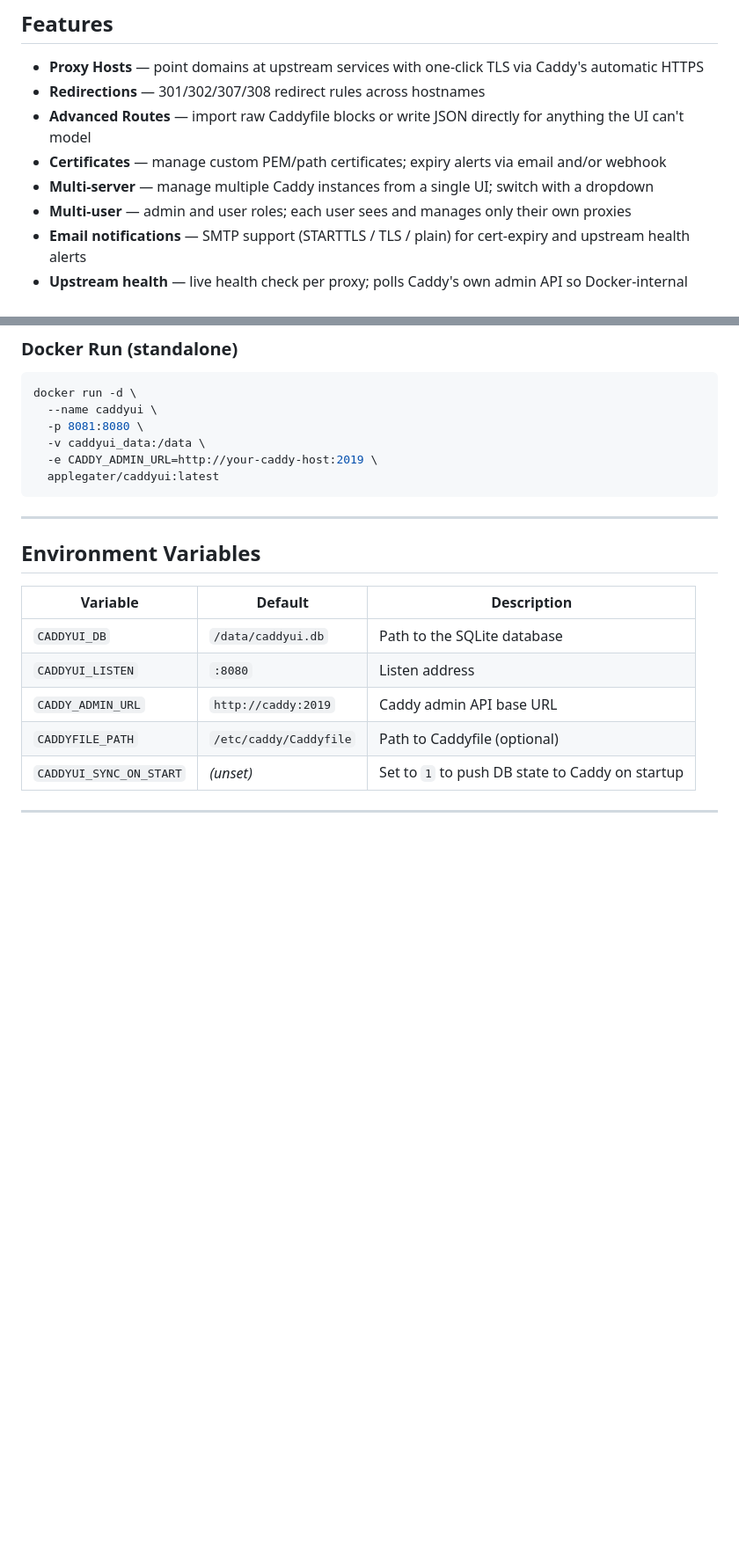
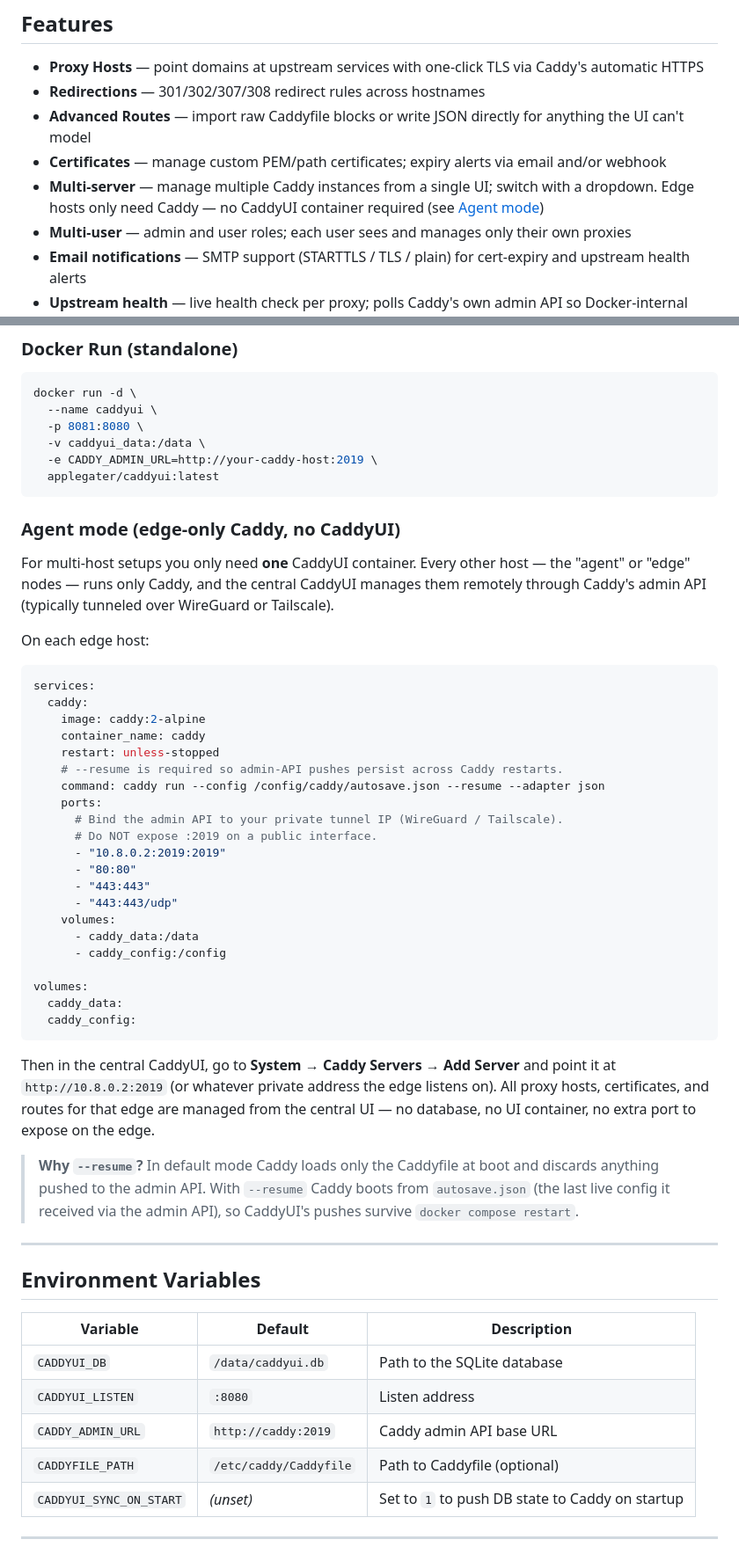
Before and after one commit to X4Applegate/caddyui, a Markdown page: README.md, 2 parts joined by grey strips. Shown at 88% size. GitHub-like rendering; blank space fills up the shorter version.

Commit message:
docs: document agent-mode edge-only Caddy deployment
Add an "Agent mode" section explaining that remote hosts only need
Caddy — not CaddyUI — and can be managed from a central UI via the
admin API over WireGuard/Tailscale. Includes a minimal Caddy-only
compose snippet and notes the --resume requirement so admin-API
pushes persist across Caddy restarts.

````diff
--- a/README.md
+++ b/README.md
@@ -34,7 +34,7 @@ A modern, self-hosted web UI for [Caddy](https://caddyserver.com/) — manage pr
 - **Redirections** — 301/302/307/308 redirect rules across hostnames
 - **Advanced Routes** — import raw Caddyfile blocks or write JSON directly for anything the UI can't model
 - **Certificates** — manage custom PEM/path certificates; expiry alerts via email and/or webhook
-- **Multi-server** — manage multiple Caddy instances from a single UI; switch with a dropdown
+- **Multi-server** — manage multiple Caddy instances from a single UI; switch with a dropdown. Edge hosts only need Caddy — no CaddyUI container required (see [Agent mode](#agent-mode-edge-only-caddy-no-caddyui))
 - **Multi-user** — admin and user roles; each user sees and manages only their own proxies
 - **Email notifications** — SMTP support (STARTTLS / TLS / plain) for cert-expiry and upstream health alerts
 - **Upstream health** — live health check per proxy; polls Caddy's own admin API so Docker-internal hostnames work correctly
@@ -112,6 +112,50 @@ docker run -d \
   applegater/caddyui:latest
 ```
 
+### Agent mode (edge-only Caddy, no CaddyUI)
+
+For multi-host setups you only need **one** CaddyUI container. Every other
+host — the "agent" or "edge" nodes — runs only Caddy, and the central CaddyUI
+manages them remotely through Caddy's admin API (typically tunneled over
+WireGuard or Tailscale).
+
+On each edge host:
+
+```yaml
+services:
+  caddy:
+    image: caddy:2-alpine
+    container_name: caddy
+    restart: unless-stopped
+    # --resume is required so admin-API pushes persist across Caddy restarts.
+    command: caddy run --config /config/caddy/autosave.json --resume --adapter json
+    ports:
+      # Bind the admin API to your private tunnel IP (WireGuard / Tailscale).
+      # Do NOT expose :2019 on a public interface.
+      - "10.8.0.2:2019:2019"
+      - "80:80"
+      - "443:443"
+      - "443:443/udp"
+    volumes:
+      - caddy_data:/data
+      - caddy_config:/config
+
+volumes:
+  caddy_data:
+  caddy_config:
+```
+
+Then in the central CaddyUI, go to **System → Caddy Servers → Add Server** and
+point it at `http://10.8.0.2:2019` (or whatever private address the edge listens
+on). All proxy hosts, certificates, and routes for that edge are managed from
+the central UI — no database, no UI container, no extra port to expose on the
+edge.
+
+> **Why `--resume`?** In default mode Caddy loads only the Caddyfile at boot
+> and discards anything pushed to the admin API. With `--resume` Caddy boots
+> from `autosave.json` (the last live config it received via the admin API),
+> so CaddyUI's pushes survive `docker compose restart`.
+
 ---
 
 ## Environment Variables
````
Also changed, not shown: other parts of README.md (+2 -0 lines).
